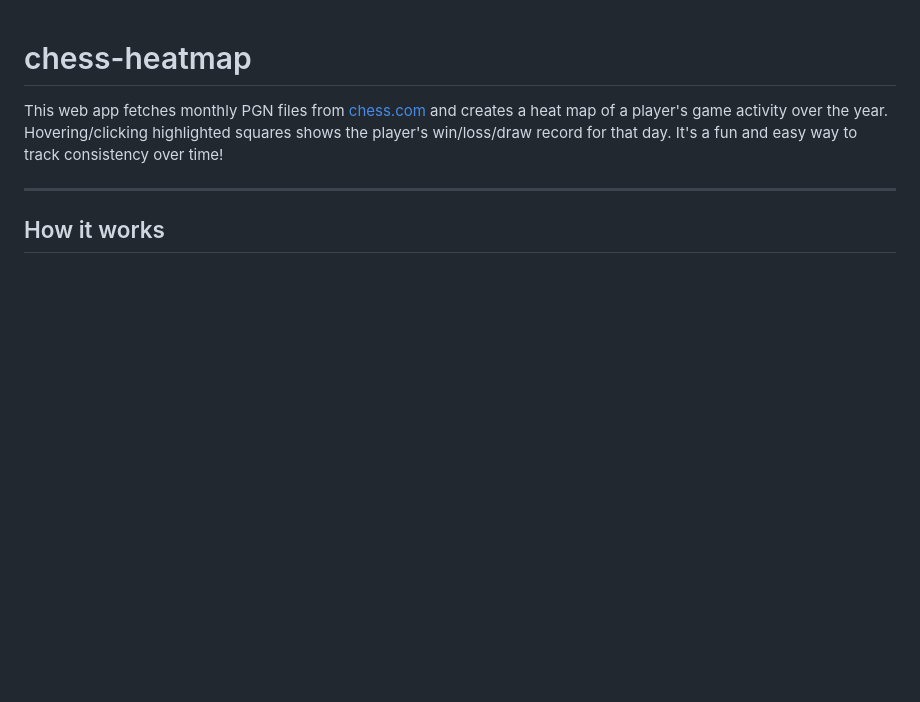
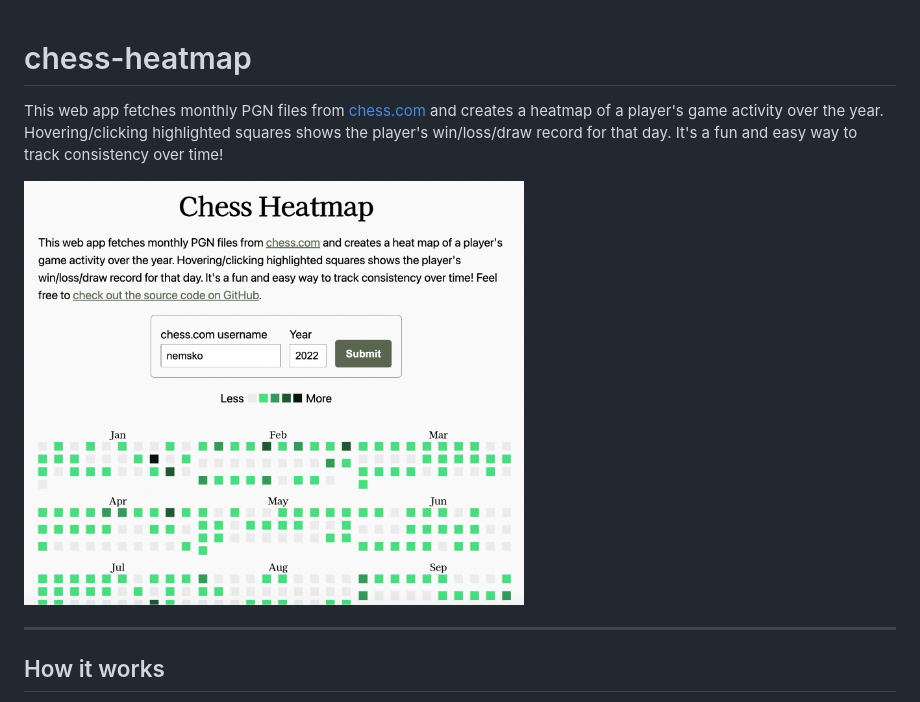
Before and after one commit to maxdemaio/chess-heat, a Markdown page: README.md, the part around the change. GitHub-like rendering; pictures changed too: static/screenshot.png (added); blank space fills up the shorter version.

Commit message:
add static & update descrip

```diff
--- a/README.md
+++ b/README.md
@@ -1,6 +1,8 @@
 # chess-heatmap
 
-This web app fetches monthly PGN files from <a href="https://chess.com">chess.com</a> and creates a heat map of a player's game activity over the year. Hovering/clicking highlighted squares shows the player's win/loss/draw record for that day. It's a fun and easy way to track consistency over time!
+This web app fetches monthly PGN files from <a href="https://chess.com">chess.com</a> and creates a heatmap of a player's game activity over the year. Hovering/clicking highlighted squares shows the player's win/loss/draw record for that day. It's a fun and easy way to track consistency over time!
+
+<img src="./static/screenshot.png" width="500px"/>
 
 ---
 
```
Also changed, not shown: 1 other file.
